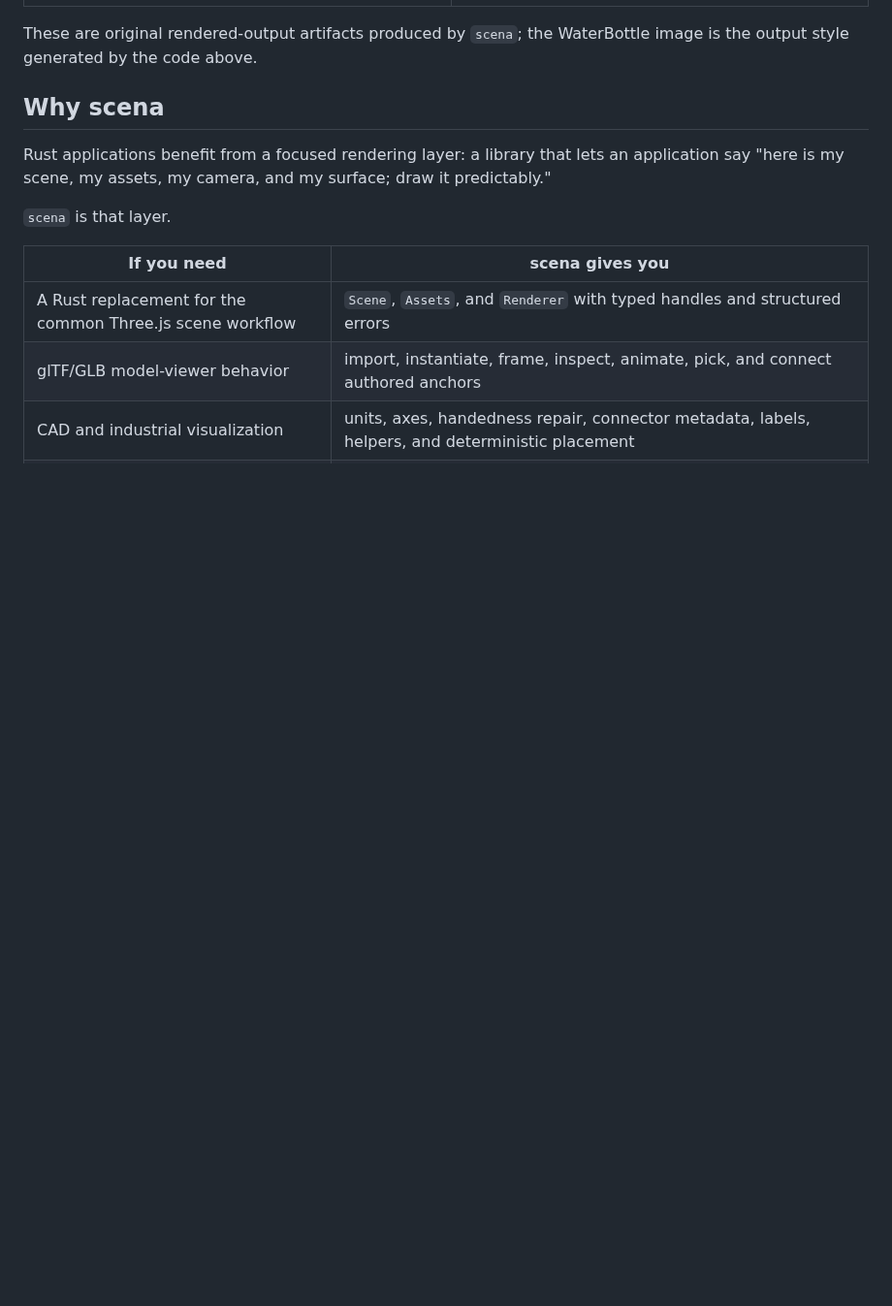
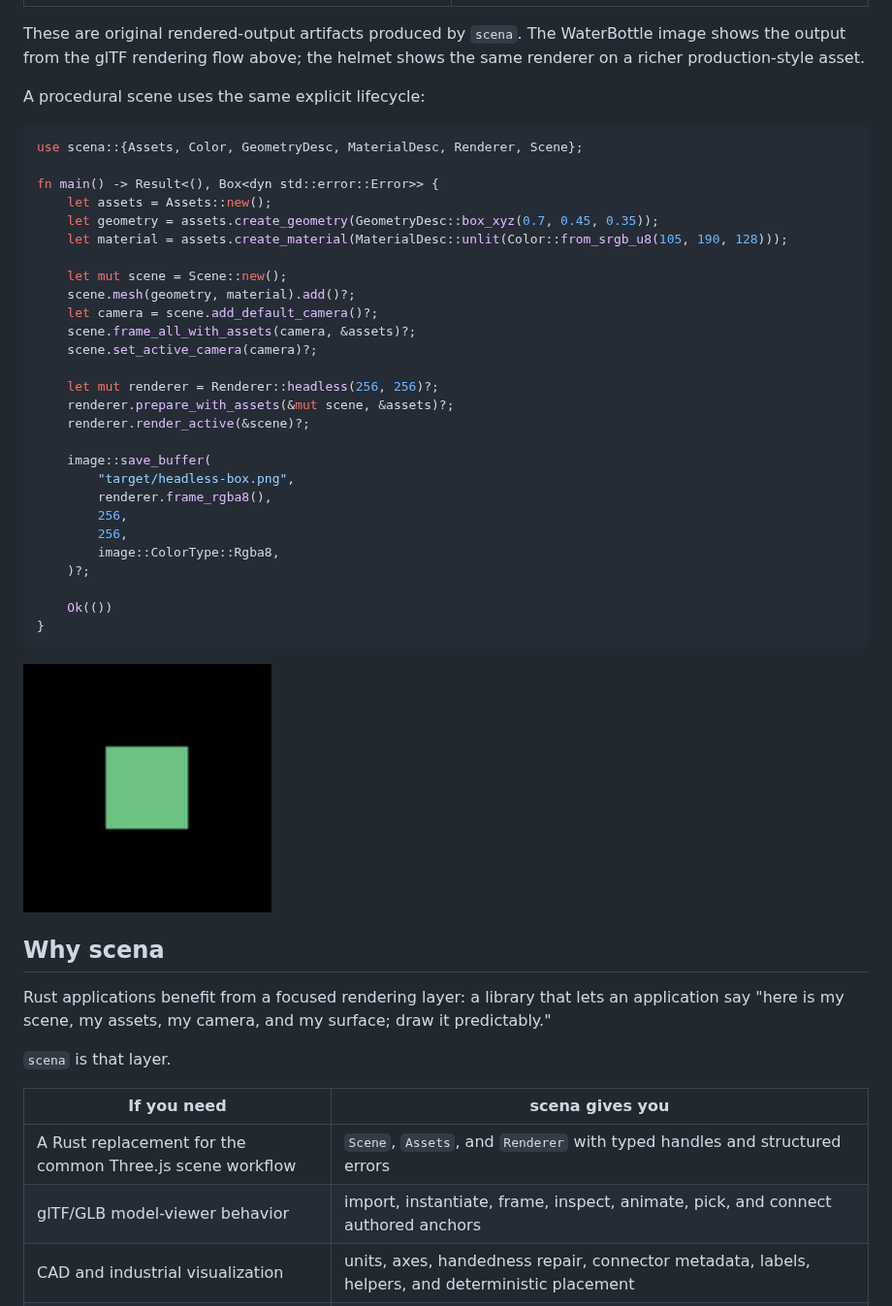
Before and after one commit to johannesPettersson80/scena, a Markdown page: README.md, the part around the change. Shown at 97% size. Rendered like a GitHub page; pictures changed too: docs/assets/readme/headless-ci.png (added); blank space fills up the shorter version.

Commit message:
Add README code output examples

````diff
--- a/README.md
+++ b/README.md
@@ -42,8 +42,43 @@ fn main() -> Result<(), Box<dyn std::error::Error>> {
 |---|---|
 | ![DamagedHelmet rendered by scena](docs/assets/readme/damaged-helmet-scena.png) | ![WaterBottle rendered by scena](docs/assets/readme/waterbottle-scena.png) |
 
-These are original rendered-output artifacts produced by `scena`; the WaterBottle image
-is the output style generated by the code above.
+These are original rendered-output artifacts produced by `scena`. The WaterBottle image
+shows the output from the glTF rendering flow above; the helmet shows the same renderer on
+a richer production-style asset.
+
+A procedural scene uses the same explicit lifecycle:
+
+```rust
+use scena::{Assets, Color, GeometryDesc, MaterialDesc, Renderer, Scene};
+
+fn main() -> Result<(), Box<dyn std::error::Error>> {
+    let assets = Assets::new();
+    let geometry = assets.create_geometry(GeometryDesc::box_xyz(0.7, 0.45, 0.35));
+    let material = assets.create_material(MaterialDesc::unlit(Color::from_srgb_u8(105, 190, 128)));
+
+    let mut scene = Scene::new();
+    scene.mesh(geometry, material).add()?;
+    let camera = scene.add_default_camera()?;
+    scene.frame_all_with_assets(camera, &assets)?;
+    scene.set_active_camera(camera)?;
+
+    let mut renderer = Renderer::headless(256, 256)?;
+    renderer.prepare_with_assets(&mut scene, &assets)?;
+    renderer.render_active(&scene)?;
+
+    image::save_buffer(
+        "target/headless-box.png",
+        renderer.frame_rgba8(),
+        256,
+        256,
+        image::ColorType::Rgba8,
+    )?;
+
+    Ok(())
+}
+```
+
+![Procedural headless render output](docs/assets/readme/headless-ci.png)
 
 ## Why scena
 
````
